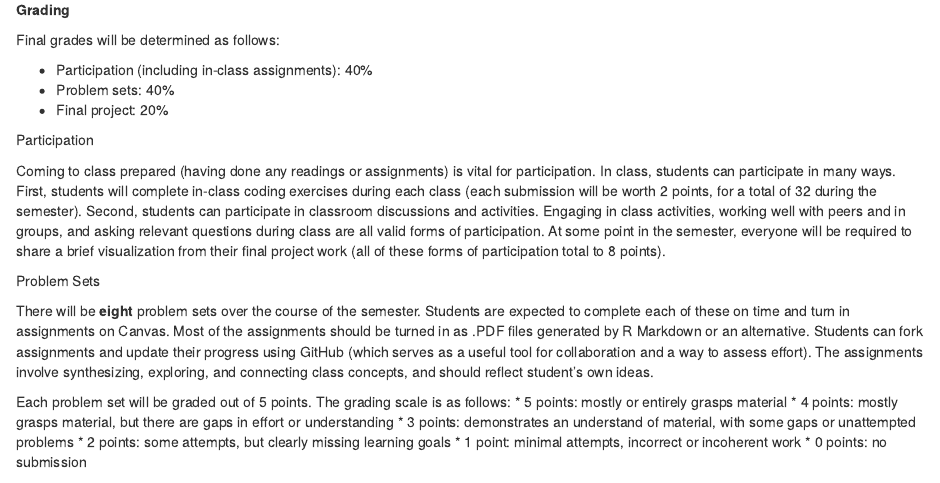
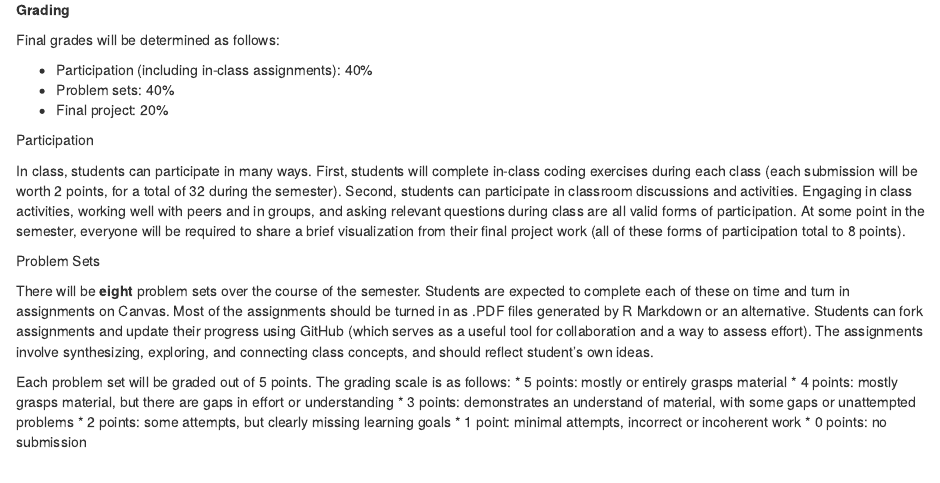
Before and after one commit to DS002R-Sp27/DS002R-Sp27_website, an R Markdown document (index.Rmd): the page in a window 1100 px wide, from 1660 px down. Rendered offline with R 4.5, knitr and Pandoc, with nearby package versions; drawn as R Markdown's standard HTML page in place of the format the file asks for.

Commit message:
update participation

```diff
--- a/index.Rmd
+++ b/index.Rmd
@@ -92,7 +92,7 @@ Final grades will be determined as follows:
 
 Participation
 
-Coming to class prepared (having done any readings or assignments) is vital for participation. In class, students can participate in many ways. First, students will complete in-class coding exercises during each class (each submission will be worth 2 points, for a total of 32 during the semester). Second, students can participate in classroom discussions and activities. Engaging in class activities, working well with peers and in groups, and asking relevant questions during class are all valid forms of participation. At some point in the semester, everyone will be required to share a brief visualization from their final project work (all of these forms of participation total to 8 points).
+In class, students can participate in many ways. First, students will complete in-class coding exercises during each class (each submission will be worth 2 points, for a total of 32 during the semester). Second, students can participate in classroom discussions and activities. Engaging in class activities, working well with peers and in groups, and asking relevant questions during class are all valid forms of participation. At some point in the semester, everyone will be required to share a brief visualization from their final project work (all of these forms of participation total to 8 points).
 
 Problem Sets
 
```
